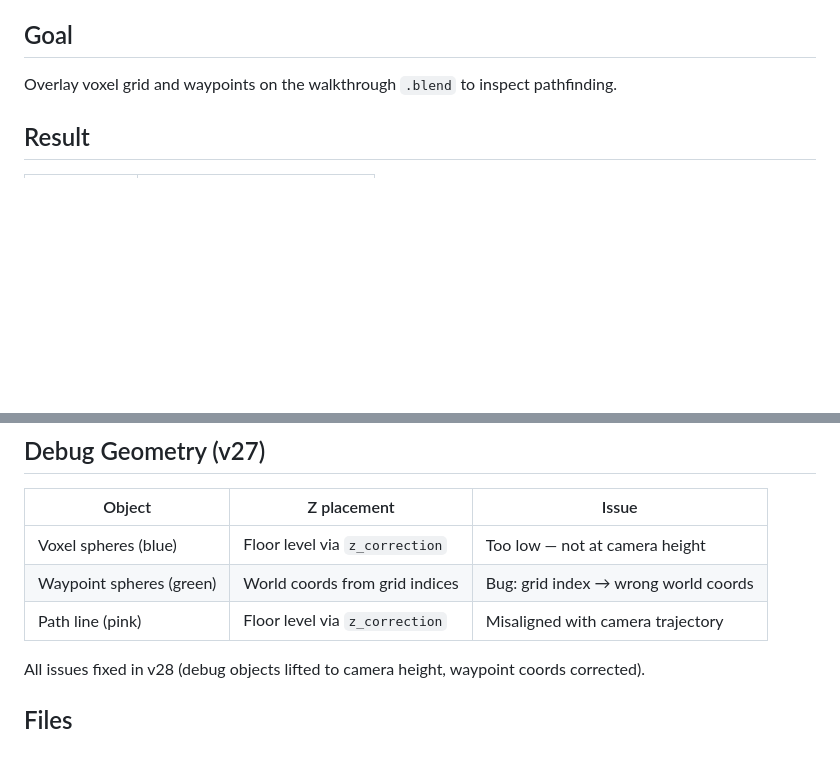
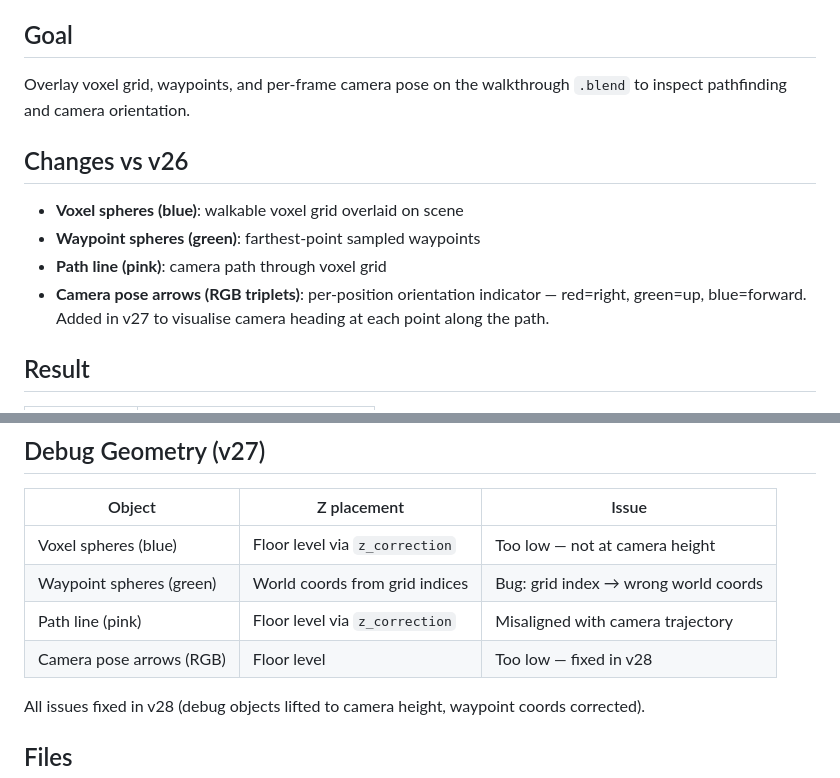
Before and after one commit to frankwings/GenesisTools, a Markdown page: docs/20260313_WalkthroughRenderer_DebugViz_Results.md, 2 parts joined by grey strips. Rendered like a GitHub page; blank space fills up the shorter version.

Commit message:
docs: clarify v27 — adds per-position camera pose arrows vs v26
Co-Authored-By: Claude Sonnet 4.6 <noreply@anthropic.com>

```diff
--- a/docs/20260313_WalkthroughRenderer_DebugViz_Results.md
+++ b/docs/20260313_WalkthroughRenderer_DebugViz_Results.md
@@ -112,7 +112,14 @@ Re-render the v28 walkthrough with a 360° equirectangular camera so the output
 
 ## Goal
 
-Overlay voxel grid and waypoints on the walkthrough `.blend` to inspect pathfinding.
+Overlay voxel grid, waypoints, and per-frame camera pose on the walkthrough `.blend` to inspect pathfinding and camera orientation.
+
+## Changes vs v26
+
+- **Voxel spheres (blue)**: walkable voxel grid overlaid on scene
+- **Waypoint spheres (green)**: farthest-point sampled waypoints
+- **Path line (pink)**: camera path through voxel grid
+- **Camera pose arrows (RGB triplets)**: per-position orientation indicator — red=right, green=up, blue=forward. Added in v27 to visualise camera heading at each point along the path.
 
 ## Result
 
@@ -132,6 +139,7 @@ Overlay voxel grid and waypoints on the walkthrough `.blend` to inspect pathfind
 | Voxel spheres (blue) | Floor level via `z_correction` | Too low — not at camera height |
 | Waypoint spheres (green) | World coords from grid indices | Bug: grid index → wrong world coords |
 | Path line (pink) | Floor level via `z_correction` | Misaligned with camera trajectory |
+| Camera pose arrows (RGB) | Floor level | Too low — fixed in v28 |
 
 All issues fixed in v28 (debug objects lifted to camera height, waypoint coords corrected).
 
```
